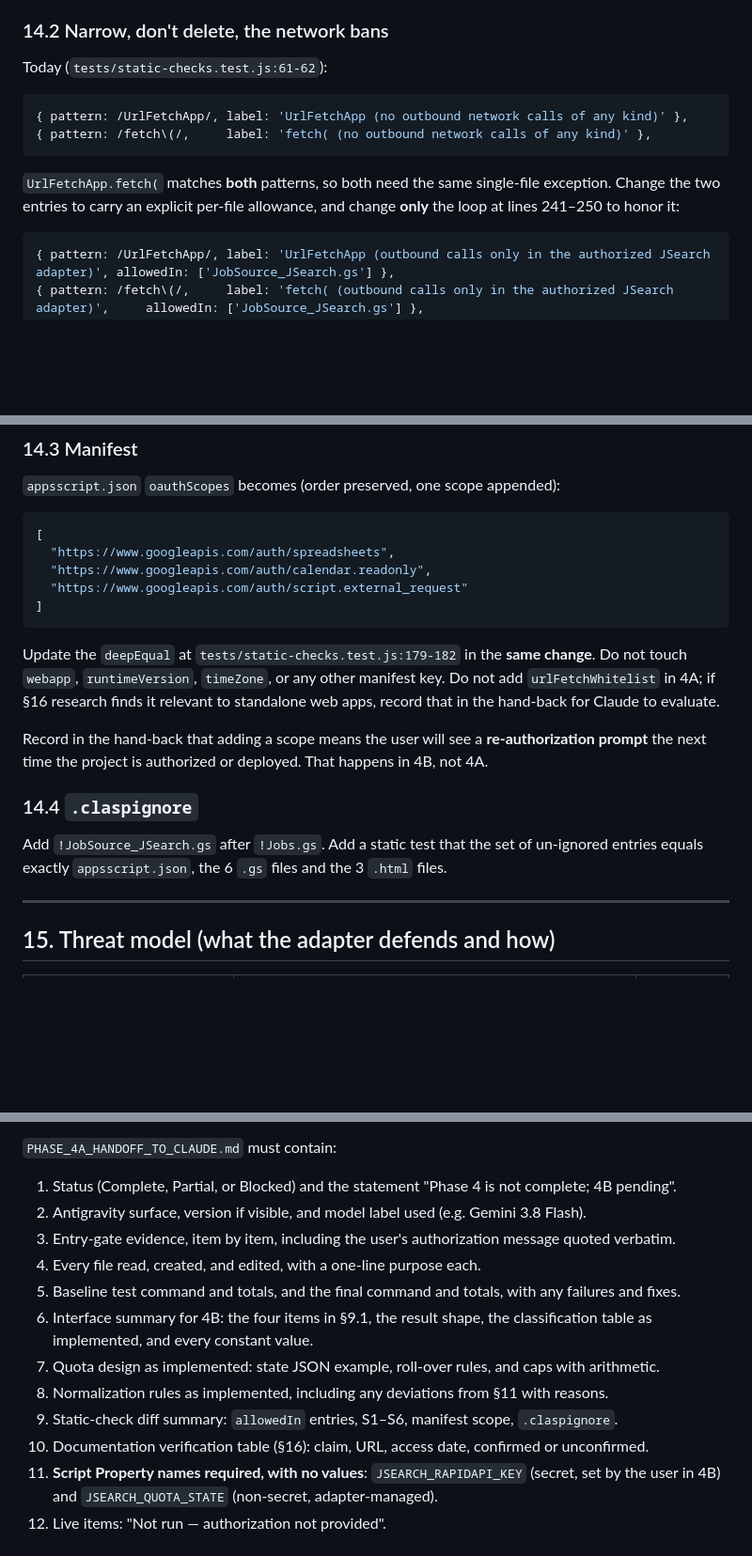
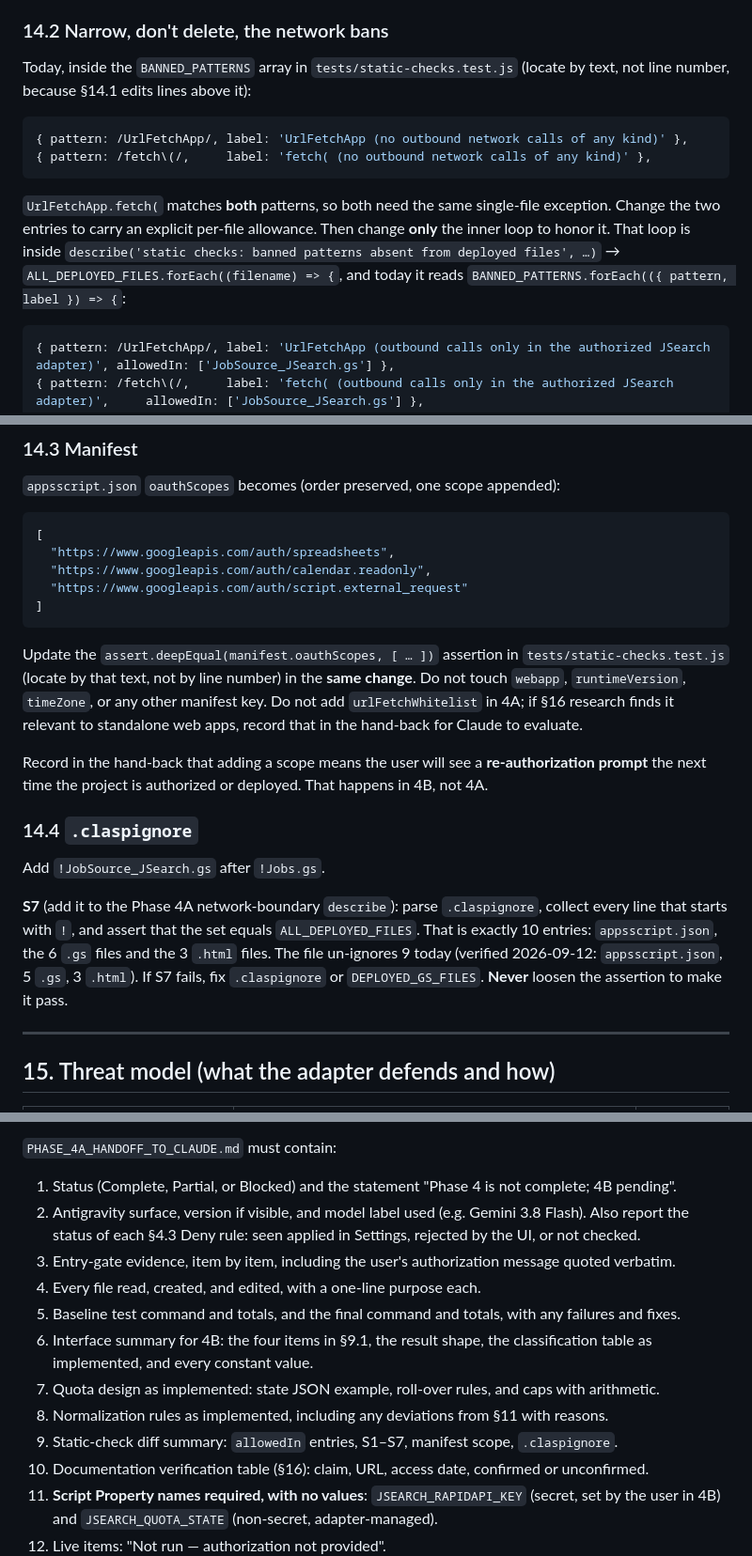
Before and after one commit to bauerk132/life-dashboard, a Markdown page: outputs/ANTIGRAVITY_PHASE_4A_JSEARCH_CONTROLLED_HANDOFF.md, 3 parts joined by grey strips. Shown at 94% size. Rendered like a GitHub page; blank space fills up the shorter version.

Commit message:
Update Antigravity Phase 4A handoff

````diff
--- a/outputs/ANTIGRAVITY_PHASE_4A_JSEARCH_CONTROLLED_HANDOFF.md
+++ b/outputs/ANTIGRAVITY_PHASE_4A_JSEARCH_CONTROLLED_HANDOFF.md
@@ -906,14 +908,14 @@ This automatically subjects the adapter to:
 
 ### 14.2 Narrow, don't delete, the network bans
 
-Today (`tests/static-checks.test.js:61-62`):
+Today, inside the `BANNED_PATTERNS` array in `tests/static-checks.test.js` (locate by text, not line number, because §14.1 edits lines above it):
 
 ```javascript
 { pattern: /UrlFetchApp/, label: 'UrlFetchApp (no outbound network calls of any kind)' },
 { pattern: /fetch\(/,     label: 'fetch( (no outbound network calls of any kind)' },
 ```
 
-`UrlFetchApp.fetch(` matches **both** patterns, so both need the same single-file exception. Change the two entries to carry an explicit per-file allowance, and change **only** the loop at lines 241–250 to honor it:
+`UrlFetchApp.fetch(` matches **both** patterns, so both need the same single-file exception. Change the two entries to carry an explicit per-file allowance. Then change **only** the inner loop to honor it. That loop is inside `describe('static checks: banned patterns absent from deployed files', …)` → `ALL_DEPLOYED_FILES.forEach((filename) => {`, and today it reads `BANNED_PATTERNS.forEach(({ pattern, label }) => {`:
 
 ```javascript
 { pattern: /UrlFetchApp/, label: 'UrlFetchApp (outbound calls only in the authorized JSearch adapter)', allowedIn: ['JobSource_JSearch.gs'] },
@@ -950,13 +952,15 @@ Add a new `describe('static checks: Phase 4A network boundary', …)` with:
 ]
 ```
 
-Update the `deepEqual` at `tests/static-checks.test.js:179-182` in the **same change**. Do not touch `webapp`, `runtimeVersion`, `timeZone`, or any other manifest key. Do not add `urlFetchWhitelist` in 4A; if §16 research finds it relevant to standalone web apps, record that in the hand-back for Claude to evaluate.
+Update the `assert.deepEqual(manifest.oauthScopes, [ … ])` assertion in `tests/static-checks.test.js` (locate by that text, not by line number) in the **same change**. Do not touch `webapp`, `runtimeVersion`, `timeZone`, or any other manifest key. Do not add `urlFetchWhitelist` in 4A; if §16 research finds it relevant to standalone web apps, record that in the hand-back for Claude to evaluate.
 
 Record in the hand-back that adding a scope means the user will see a **re-authorization prompt** the next time the project is authorized or deployed. That happens in 4B, not 4A.
 
 ### 14.4 `.claspignore`
 
-Add `!JobSource_JSearch.gs` after `!Jobs.gs`. Add a static test that the set of un-ignored entries equals exactly `appsscript.json`, the 6 `.gs` files and the 3 `.html` files.
+Add `!JobSource_JSearch.gs` after `!Jobs.gs`.
+
+**S7** (add it to the Phase 4A network-boundary `describe`): parse `.claspignore`, collect every line that starts with `!`, and assert that the set equals `ALL_DEPLOYED_FILES`. That is exactly 10 entries: `appsscript.json`, the 6 `.gs` files and the 3 `.html` files. The file un-ignores 9 today (verified 2026-09-12: `appsscript.json`, 5 `.gs`, 3 `.html`). If S7 fails, fix `.claspignore` or `DEPLOYED_GS_FILES`. **Never** loosen the assertion to make it pass.
 
 ---
 
@@ -1174,14 +1178,14 @@ Files created or edited, all under `outputs/life-dashboard-apps-script/` unless
 `PHASE_4A_HANDOFF_TO_CLAUDE.md` must contain:
 
 1. Status (Complete, Partial, or Blocked) and the statement "Phase 4 is not complete; 4B pending".
-2. Antigravity surface, version if visible, and model label used (e.g. Gemini 3.8 Flash).
+2. Antigravity surface, version if visible, and model label used (e.g. Gemini 3.8 Flash). Also report the status of each §4.3 Deny rule: seen applied in Settings, rejected by the UI, or not checked.
 3. Entry-gate evidence, item by item, including the user's authorization message quoted verbatim.
 4. Every file read, created, and edited, with a one-line purpose each.
 5. Baseline test command and totals, and the final command and totals, with any failures and fixes.
 6. Interface summary for 4B: the four items in §9.1, the result shape, the classification table as implemented, and every constant value.
 7. Quota design as implemented: state JSON example, roll-over rules, and caps with arithmetic.
 8. Normalization rules as implemented, including any deviations from §11 with reasons.
-9. Static-check diff summary: `allowedIn` entries, S1–S6, manifest scope, `.claspignore`.
+9. Static-check diff summary: `allowedIn` entries, S1–S7, manifest scope, `.claspignore`.
 10. Documentation verification table (§16): claim, URL, access date, confirmed or unconfirmed.
 11. **Script Property names required, with no values**: `JSEARCH_RAPIDAPI_KEY` (secret, set by the user in 4B) and `JSEARCH_QUOTA_STATE` (non-secret, adapter-managed).
 12. Live items: "Not run — authorization not provided".
````
Also changed, not shown: other parts of outputs/ANTIGRAVITY_PHASE_4A_JSEARCH_CONTROLLED_HANDOFF.md (+4 -2 lines).
